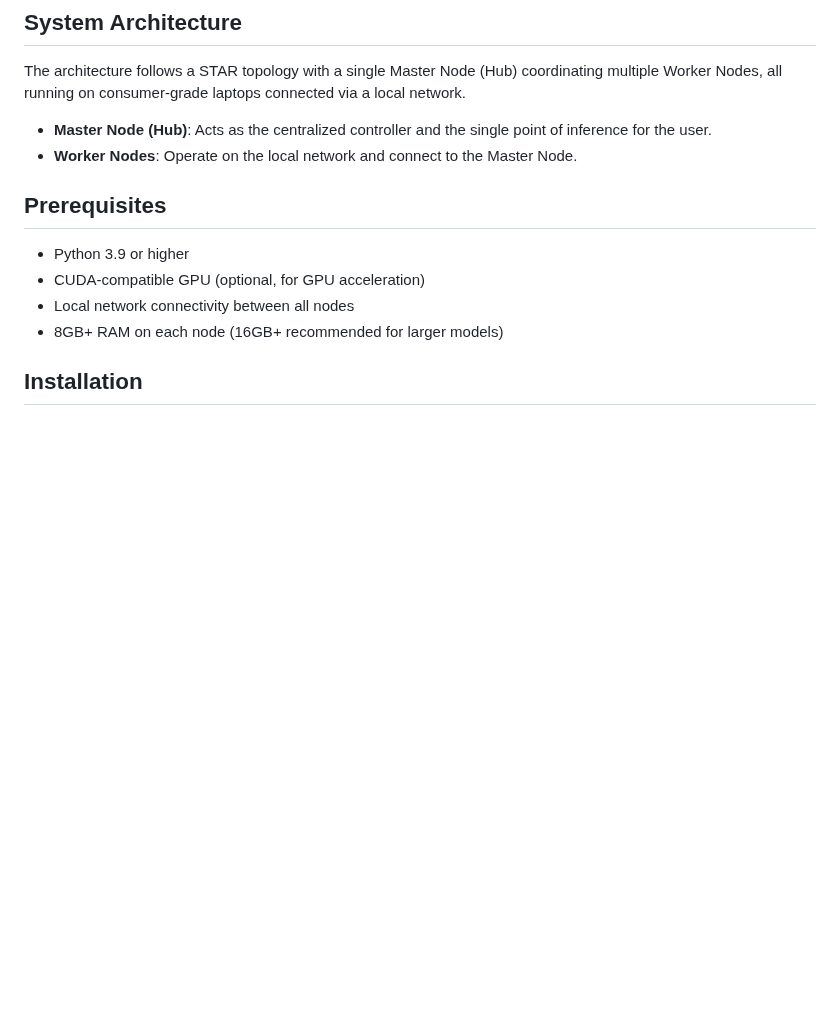
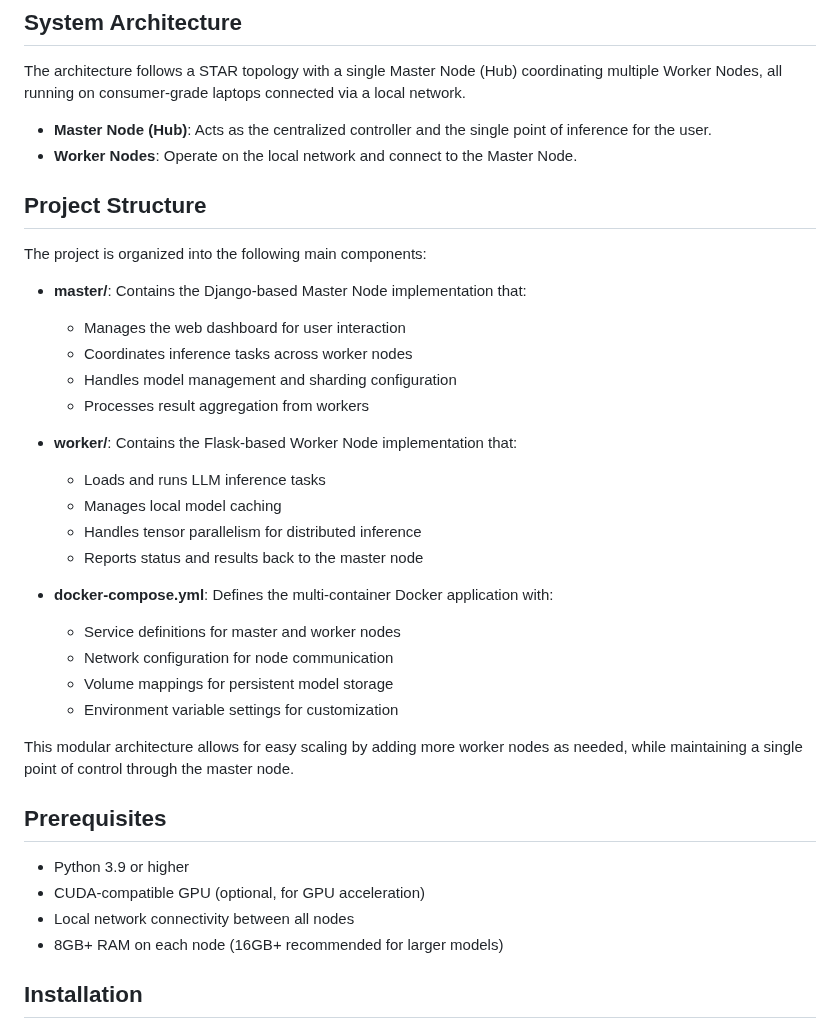
Before and after one commit to MihirPanpatil/Distributed-LLM-Inferencing, a Markdown page: README.md, the part around the change. Drawn GitHub-style; blank space fills up the shorter version.

Commit message:
docs: update README to include project structure and component details
Co-authored-by: Genie <genie@cosine.sh>

```diff
--- a/README.md
+++ b/README.md
@@ -8,6 +8,30 @@ The architecture follows a STAR topology with a single Master Node (Hub) coordin
 
 - **Master Node (Hub)**: Acts as the centralized controller and the single point of inference for the user.
 - **Worker Nodes**: Operate on the local network and connect to the Master Node.
+
+## Project Structure
+
+The project is organized into the following main components:
+
+- **master/**: Contains the Django-based Master Node implementation that:
+  - Manages the web dashboard for user interaction
+  - Coordinates inference tasks across worker nodes
+  - Handles model management and sharding configuration
+  - Processes result aggregation from workers
+
+- **worker/**: Contains the Flask-based Worker Node implementation that:
+  - Loads and runs LLM inference tasks
+  - Manages local model caching
+  - Handles tensor parallelism for distributed inference
+  - Reports status and results back to the master node
+
+- **docker-compose.yml**: Defines the multi-container Docker application with:
+  - Service definitions for master and worker nodes
+  - Network configuration for node communication
+  - Volume mappings for persistent model storage
+  - Environment variable settings for customization
+
+This modular architecture allows for easy scaling by adding more worker nodes as needed, while maintaining a single point of control through the master node.
 
 ## Prerequisites
 
```
